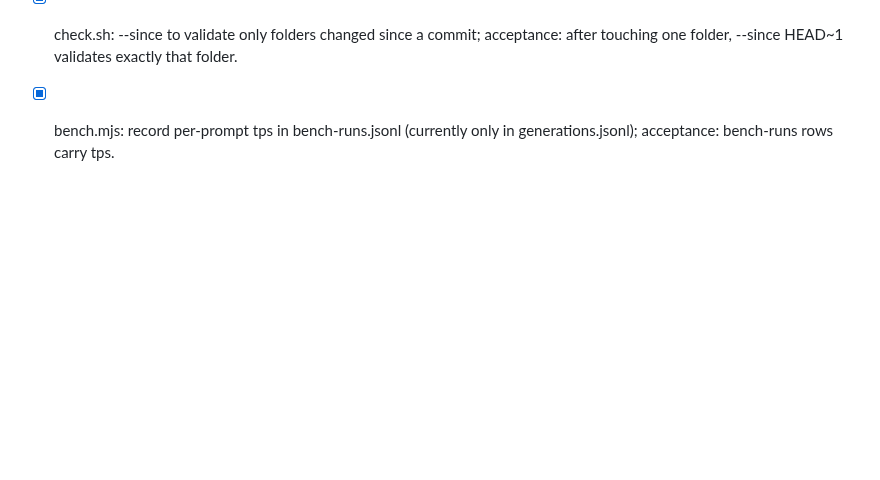
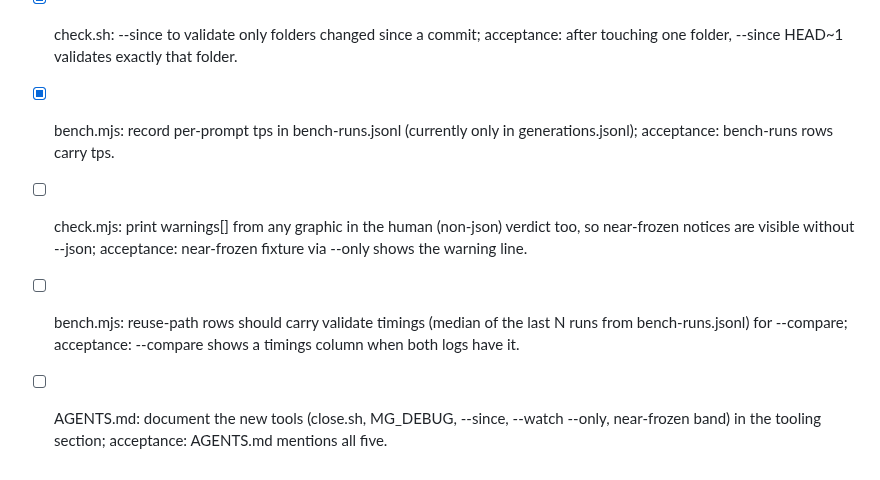
Before and after one commit to theodufort/motion-graphics, a Markdown page: IMPROVEMENTS.md, the part around the change. Drawn GitHub-style; blank space fills up the shorter version.

Commit message:
backlog: warn in human verdict, compare timings column, AGENTS tooling docs

```diff
--- a/IMPROVEMENTS.md
+++ b/IMPROVEMENTS.md
@@ -157,3 +157,12 @@
   validates exactly that folder.
 - [x] bench.mjs: record per-prompt tps in bench-runs.jsonl (currently
   only in generations.jsonl); acceptance: bench-runs rows carry tps.
+- [ ] check.mjs: print warnings[] from any graphic in the human (non-json)
+  verdict too, so near-frozen notices are visible without --json;
+  acceptance: near-frozen fixture via --only shows the warning line.
+- [ ] bench.mjs: reuse-path rows should carry validate timings (median of
+  the last N runs from bench-runs.jsonl) for --compare; acceptance:
+  --compare shows a timings column when both logs have it.
+- [ ] AGENTS.md: document the new tools (close.sh, MG_DEBUG, --since,
+  --watch --only, near-frozen band) in the tooling section; acceptance:
+  AGENTS.md mentions all five.
```
